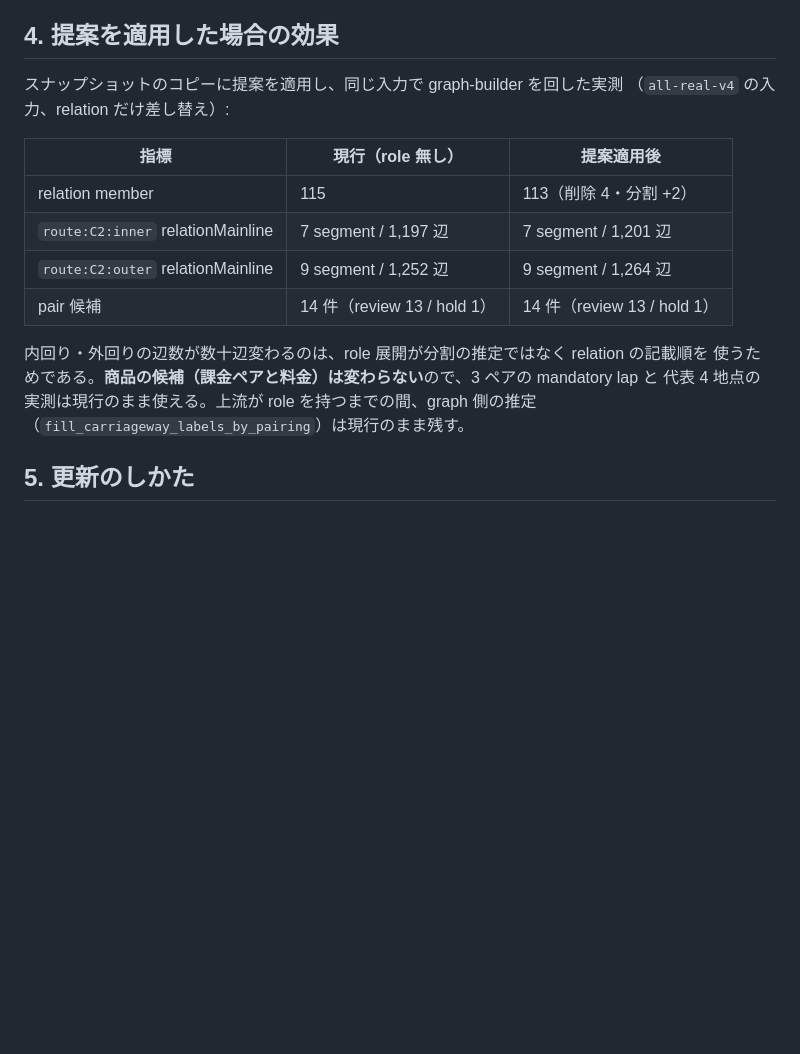
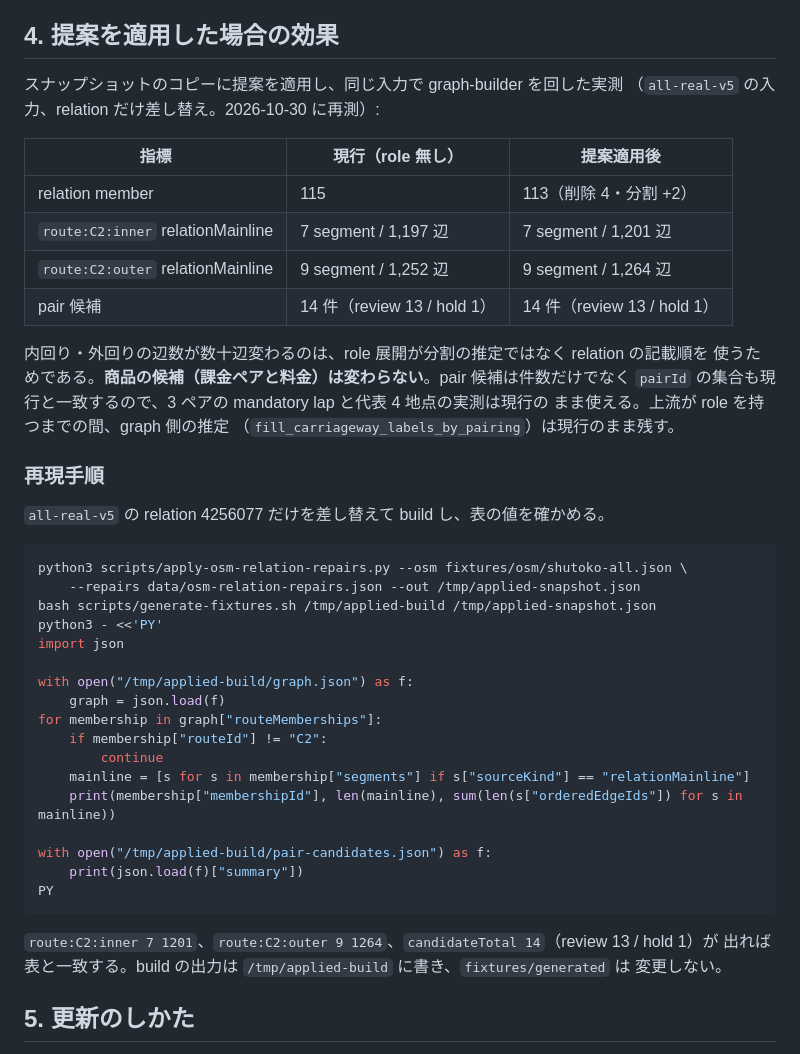
Before and after one commit to japan4415/shutoko-sim, a Markdown page: docs/osm-changeset.md, the part around the change. Drawn GitHub-style; blank space fills up the shorter version.

Commit message:
docs(#44): C2 changeset の適用効果を all-real-v5 で再測する
The effect table was recorded against all-real-v4, which is no longer the
shipped release. Re-run the repair application and the graph builder on the
current fixture (all-real-v5):

* the numbers are unchanged (inner 7 runs / 1,201 edges, outer 9 / 1,264), and
  the pair candidates keep the same pairId set, so "the candidates do not
  change" is now checked by identity rather than by count;
* add the reproduction steps (apply the repairs, run generate-fixtures.sh
  against the applied snapshot, read routeMemberships and pair-candidates) so
  the table can be verified without reconstructing the argument list.

The build writes to /tmp and does not touch fixtures/generated.

Tested: the snippet in the new section prints route:C2:inner 7 1201,
route:C2:outer 9 1264 and candidateTotal 14 (review 13 / hold 1).

````diff
--- a/docs/osm-changeset.md
+++ b/docs/osm-changeset.md
@@ -88,7 +88,7 @@ python3 scripts/build-osm-changeset.py --out-dir /tmp/osm-changeset
 ## 4. 提案を適用した場合の効果
 
 スナップショットのコピーに提案を適用し、同じ入力で graph-builder を回した実測
-（`all-real-v4` の入力、relation だけ差し替え）:
+（`all-real-v5` の入力、relation だけ差し替え。2026-10-30 に再測）:
 
 | 指標 | 現行（role 無し） | 提案適用後 |
 | --- | --- | --- |
@@ -98,9 +98,38 @@ python3 scripts/build-osm-changeset.py --out-dir /tmp/osm-changeset
 | pair 候補 | 14 件（review 13 / hold 1） | 14 件（review 13 / hold 1） |
 
 内回り・外回りの辺数が数十辺変わるのは、role 展開が分割の推定ではなく relation の記載順を
-使うためである。**商品の候補（課金ペアと料金）は変わらない**ので、3 ペアの mandatory lap と
-代表 4 地点の実測は現行のまま使える。上流が role を持つまでの間、graph 側の推定
+使うためである。**商品の候補（課金ペアと料金）は変わらない**。pair 候補は件数だけでなく
+`pairId` の集合も現行と一致するので、3 ペアの mandatory lap と代表 4 地点の実測は現行の
+まま使える。上流が role を持つまでの間、graph 側の推定
 （`fill_carriageway_labels_by_pairing`）は現行のまま残す。
+
+### 再現手順
+
+`all-real-v5` の relation 4256077 だけを差し替えて build し、表の値を確かめる。
+
+```sh
+python3 scripts/apply-osm-relation-repairs.py --osm fixtures/osm/shutoko-all.json \
+    --repairs data/osm-relation-repairs.json --out /tmp/applied-snapshot.json
+bash scripts/generate-fixtures.sh /tmp/applied-build /tmp/applied-snapshot.json
+python3 - <<'PY'
+import json
+
+with open("/tmp/applied-build/graph.json") as f:
+    graph = json.load(f)
+for membership in graph["routeMemberships"]:
+    if membership["routeId"] != "C2":
+        continue
+    mainline = [s for s in membership["segments"] if s["sourceKind"] == "relationMainline"]
+    print(membership["membershipId"], len(mainline), sum(len(s["orderedEdgeIds"]) for s in mainline))
+
+with open("/tmp/applied-build/pair-candidates.json") as f:
+    print(json.load(f)["summary"])
+PY
+```
+
+`route:C2:inner 7 1201`、`route:C2:outer 9 1264`、`candidateTotal 14`（review 13 / hold 1）が
+出れば表と一致する。build の出力は `/tmp/applied-build` に書き、`fixtures/generated` は
+変更しない。
 
 ## 5. 更新のしかた
 
````
